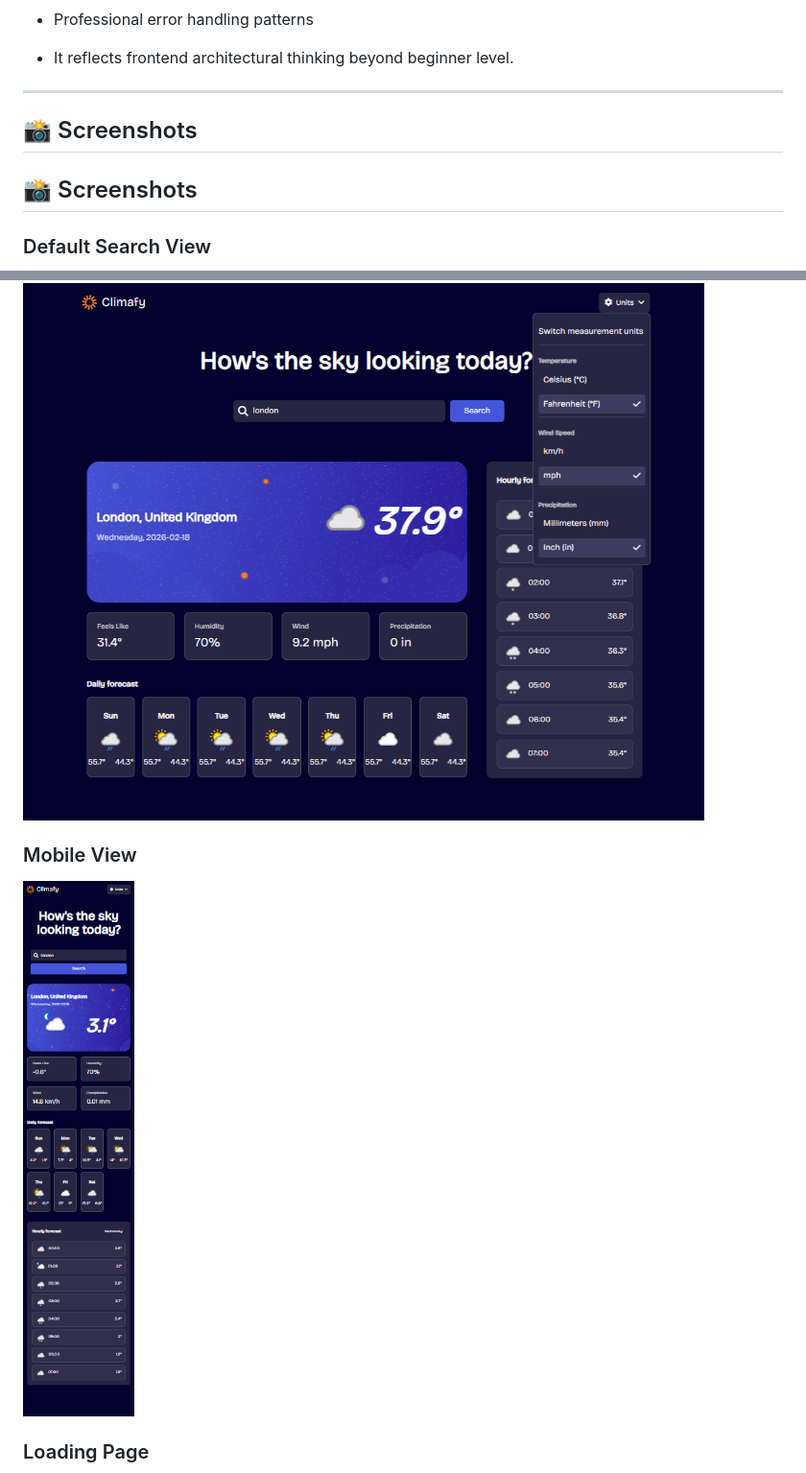
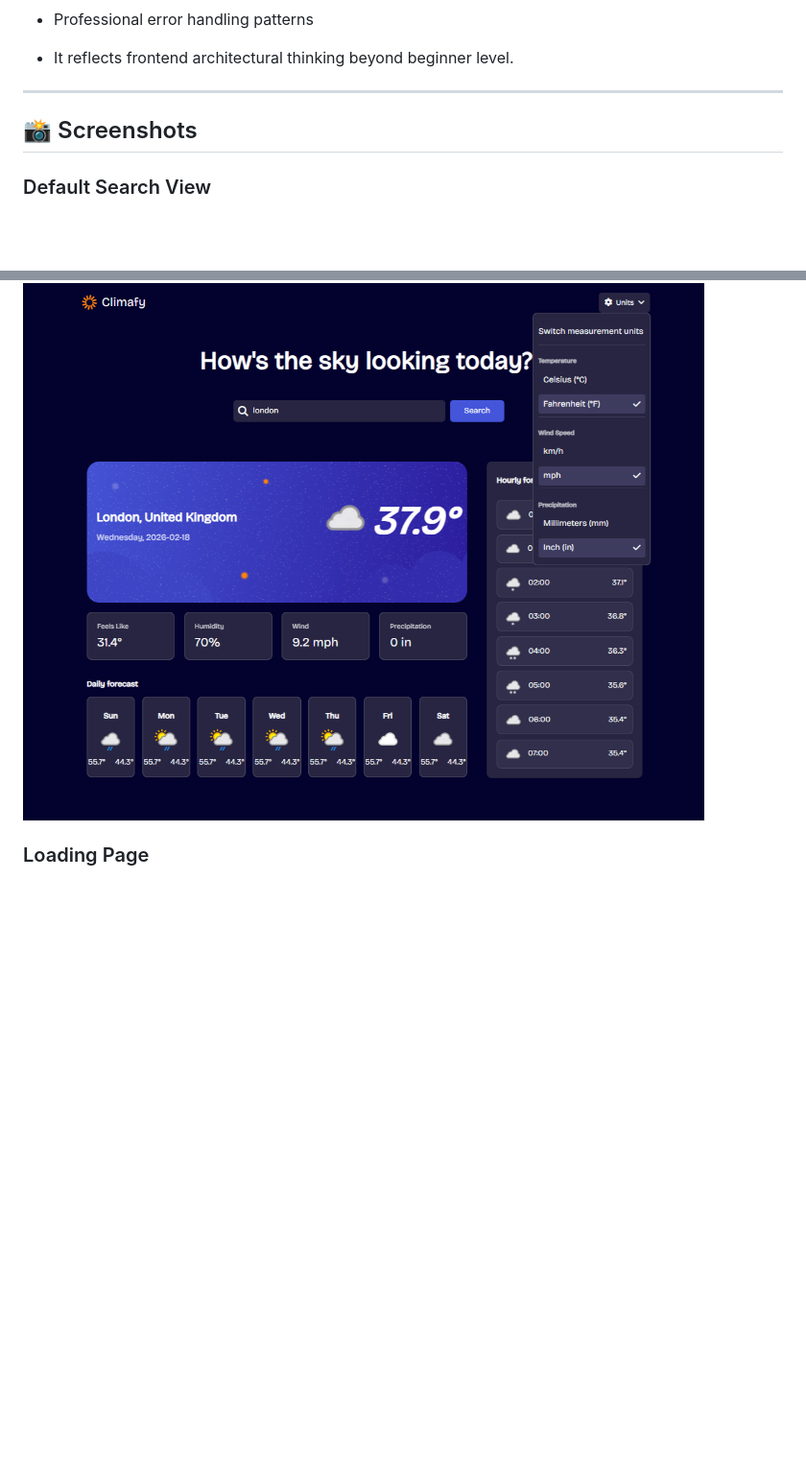
Before and after one commit to abdelmoen1/climafy, a Markdown page: README.md, 2 parts joined by grey strips. Shown at 96% size. GitHub-like rendering; blank space fills up the shorter version.

Commit message:
fix: edit README file

```diff
--- a/README.md
+++ b/README.md
@@ -178,17 +178,12 @@ All conversions update dynamically without refetching data.
 
 ## 📸 Screenshots
 
-## 📸 Screenshots
-
 ### Default Search View
 ![Weather App Main](./images/screenshots/default-view.png)
 
 ### Unit Conversion Dropdown
 ![Weather App Units Dropdown](./images/screenshots/dropdown-units.png)
 
-### Mobile View
-![Climafy App on Mobile](./images/screenshots/mobile-view.png)
-
 ### Loading Page
 ![Loading Skeleton](./images/screenshots/loading-page.png)
 
```
Also changed, not shown: other parts of README.md (+10 -8 lines).
